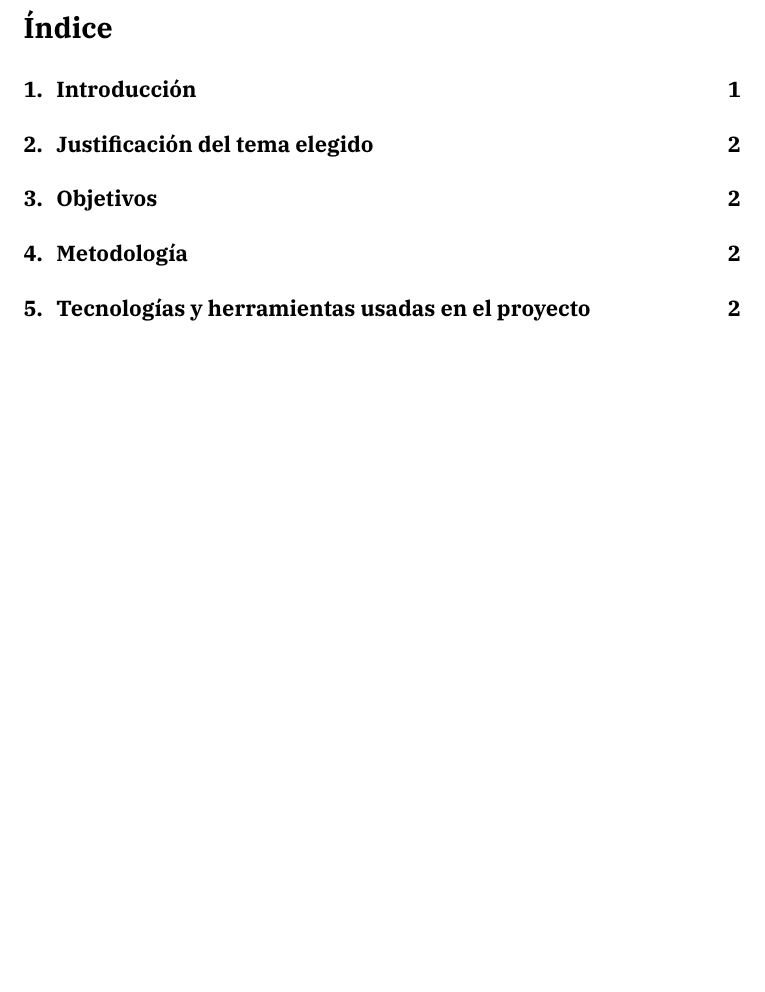
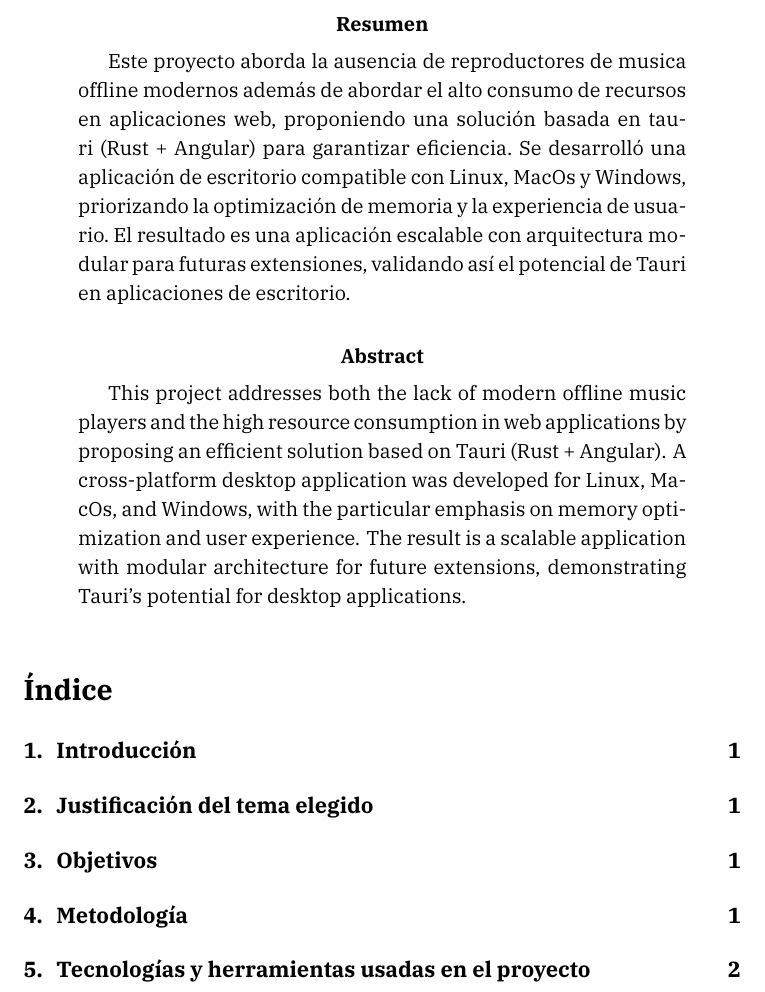
Before and after one commit to ZMiK0/Musy-Documentation, a LaTeX paper (docfile.tex): part of page 2 of 6 before the commit and part of page 2 of 7 after it, cut at the place of the change, the shorter picture padded with empty space. Compiled offline with XeLaTeX.

Commit message:
Abstract

```diff
--- a/docfile.tex
+++ b/docfile.tex
@@ -40,3 +40,16 @@
 
 \end{titlepage}
 
+\pagenumbering{gobble}
+
+\begin{abstract}
+    Este proyecto aborda la ausencia de reproductores de musica offline modernos además de abordar el alto consumo de recursos en aplicaciones web, proponiendo una solución basada en tauri (Rust + Angular) para garantizar eficiencia. Se desarrolló una aplicación de escritorio compatible con Linux, MacOs y Windows, priorizando la optimización de memoria y la experiencia de usuario. El resultado es una aplicación escalable con arquitectura modular para futuras extensiones, validando así el potencial de Tauri en aplicaciones de escritorio.
+\end{abstract}
+
+
+
+\selectlanguage{english}
+\begin{abstract}
+    This project addresses both the lack of modern offline music players and the high resource consumption in web applications by proposing an efficient solution based on Tauri (Rust + Angular). A cross-platform desktop application was developed for Linux, MacOs, and Windows, with the particular emphasis on memory optimization and user experience. The result is a scalable application with modular architecture for future extensions, demonstrating Tauri's potential for desktop applications.
+\end{abstract}
+\selectlanguage{spanish}
```
Also changed, not shown: docfile.pdf, docfile.tex (8 more changed lines), 6 other files.
